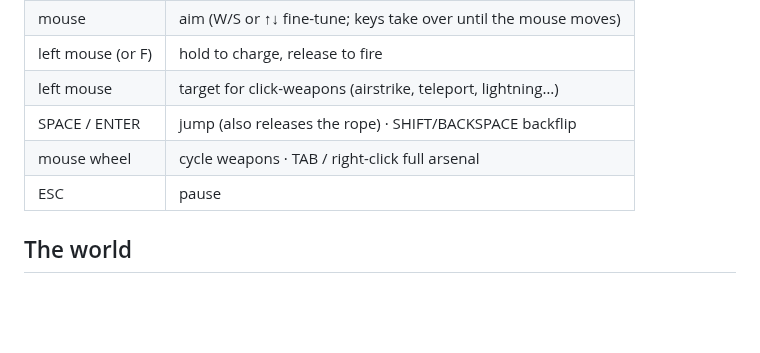
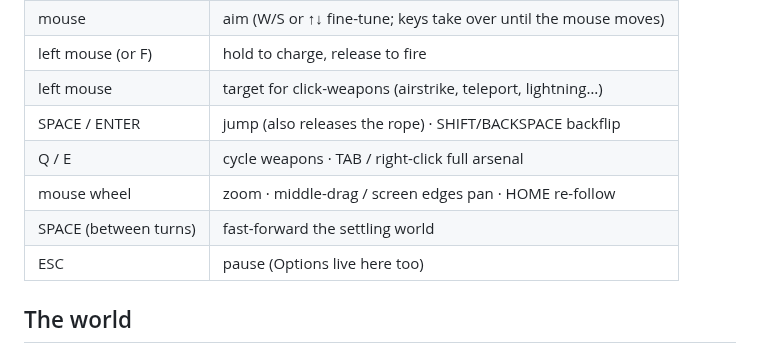
Before and after one commit to alexgalkin94/worms-mythos, a Markdown page: README.md, the part around one of its changes. Drawn GitHub-style; blank space fills up the shorter version.

```diff
--- a/README.md
+++ b/README.md
@@ -68,8 +68,10 @@ up automatically, and a worm buried by sand or debris digs itself out.
 | left mouse (or F) | hold to charge, release to fire |
 | left mouse | target for click-weapons (airstrike, teleport, lightning…) |
 | SPACE / ENTER | jump (also releases the rope) · SHIFT/BACKSPACE backflip |
-| mouse wheel | cycle weapons · TAB / right-click full arsenal |
-| ESC | pause |
+| Q / E | cycle weapons · TAB / right-click full arsenal |
+| mouse wheel | zoom · middle-drag / screen edges pan · HOME re-follow |
+| SPACE (between turns) | fast-forward the settling world |
+| ESC | pause (Options live here too) |
 
 ## The world
 
```
Also changed, not shown: other parts of README.md (+20 -7 lines), docs/menu.png, 3 other files.
